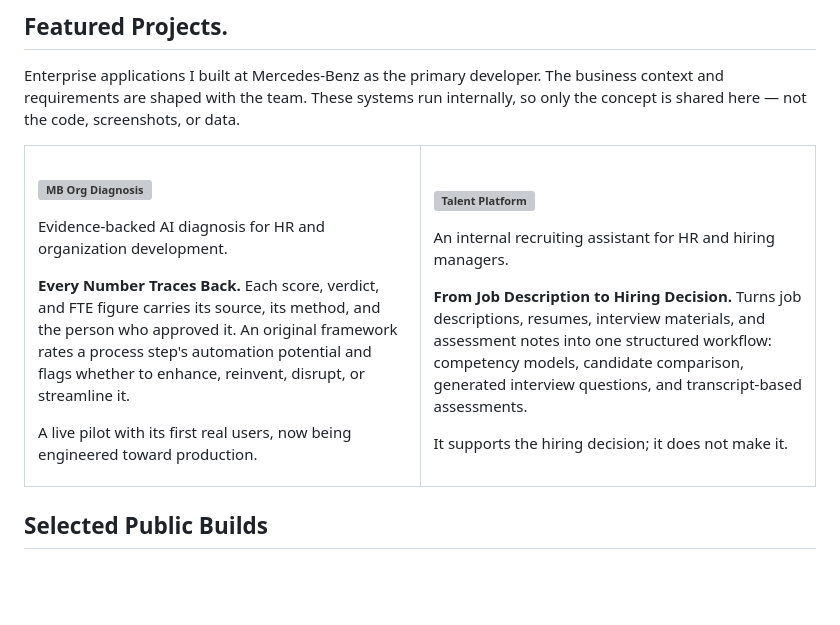
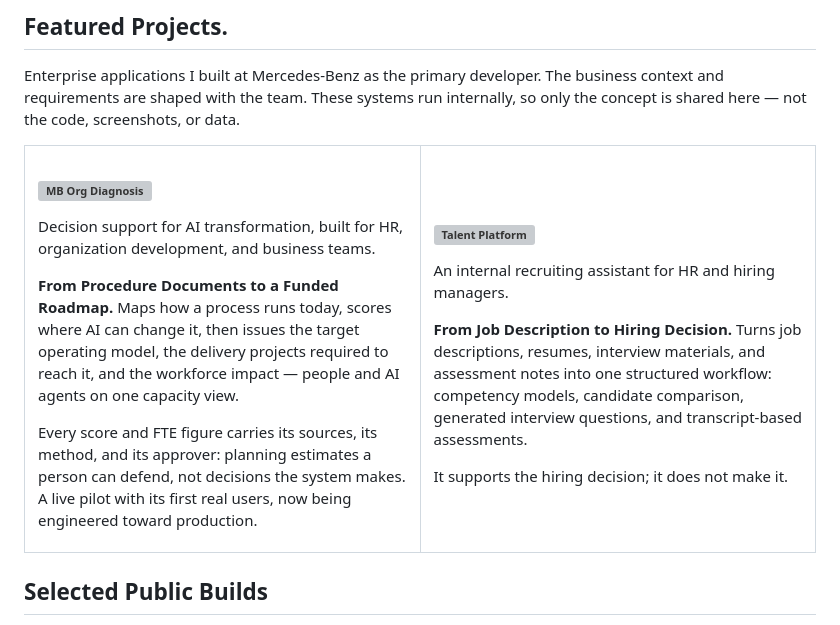
Before and after one commit to heyixuan2/heyixuan2, a Markdown page: README.md, the part around the change. Rendered like a GitHub page; blank space fills up the shorter version; grey boxes are pictures that could not be loaded.

Commit message:
Lead the org-diagnosis card with the business outcome
Traceability was doing the talking, which reads as a compliance
feature rather than a reason the work is worth funding.

State what the platform answers — where AI changes the work, what
reaching it costs, what it does to the workforce — and keep the
evidence trail as what makes those numbers actionable.

Co-Authored-By: Claude Opus 5 <noreply@anthropic.com>

```diff
--- a/README.md
+++ b/README.md
@@ -33,9 +33,9 @@ Enterprise applications I built at Mercedes-Benz as the primary developer. The b
     <td width="50%" valign="top">
       <!-- artwork slot: add <picture> with light/dark pair here, same shape as the public build cards -->
       <h3><picture><source media="(prefers-color-scheme: dark) and (max-width: 700px)" srcset="./assets/ui/org-diagnosis-dark-mobile.svg"><source media="(max-width: 700px)" srcset="./assets/ui/org-diagnosis-light-mobile.svg"><source media="(prefers-color-scheme: dark)" srcset="./assets/ui/org-diagnosis-dark.svg"><img src="./assets/ui/org-diagnosis-light.svg" alt="MB Org Diagnosis" width="100%"></picture></h3>
-      <p>Evidence-backed AI diagnosis for HR and organization development.</p>
-      <p><strong>Every Number Traces Back.</strong> Each score, verdict, and FTE figure carries its source, its method, and the person who approved it. An original framework rates a process step's automation potential and flags whether to enhance, reinvent, disrupt, or streamline it.</p>
-      <p>A live pilot with its first real users, now being engineered toward production.</p>
+      <p>Decision support for AI transformation, built for HR, organization development, and business teams.</p>
+      <p><strong>From Procedure Documents to a Funded Roadmap.</strong> Maps how a process runs today, scores where AI can change it, then issues the target operating model, the delivery projects required to reach it, and the workforce impact — people and AI agents on one capacity view.</p>
+      <p>Every score and FTE figure carries its sources, its method, and its approver: planning estimates a person can defend, not decisions the system makes. A live pilot with its first real users, now being engineered toward production.</p>
     </td>
     <td width="50%" valign="top">
       <!-- artwork slot: add <picture> with light/dark pair here, same shape as the public build cards -->
```
